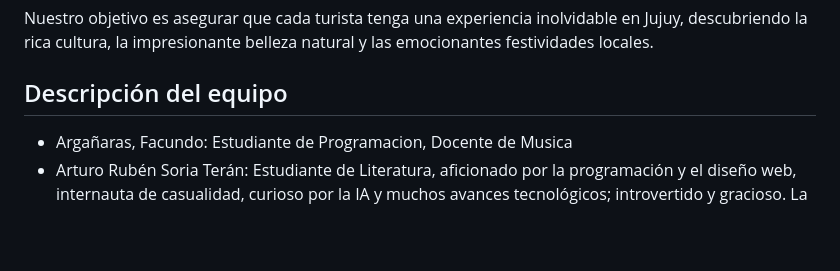
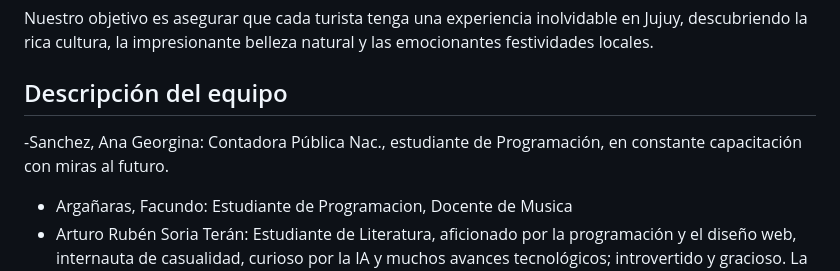
Before and after one commit to artssoria/grupo_5_Capitals, a Markdown page: README.md, the part around the change. Rendered like a GitHub page; blank space fills up the shorter version.

```diff
--- a/README.md
+++ b/README.md
@@ -42,7 +42,7 @@ Nuestro sitio web se inspiró en varios referentes líderes en la industria de v
 Nuestro objetivo es asegurar que cada turista tenga una experiencia inolvidable en Jujuy, descubriendo la rica cultura, la impresionante belleza natural y las emocionantes festividades locales.
 
 ## Descripción del equipo
-
+-Sanchez, Ana Georgina: Contadora Pública Nac., estudiante de Programación, en constante capacitación con miras al futuro.
 - Argañaras, Facundo: Estudiante de Programacion, Docente de Musica
 - Arturo Rubén Soria Terán: Estudiante de Literatura, aficionado por la programación y el diseño web, internauta de casualidad, curioso por la IA y muchos avances tecnológicos; introvertido y gracioso. La antítesis de lo lógico.
 - Diego Nicolás Arjona: Estudiante de medicina y programación en diferentes áreas. Me gusta la música, el aprendizaje en general y la tecnología.
```
